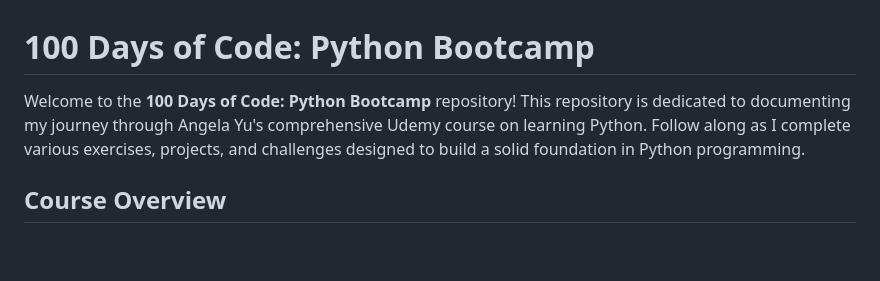
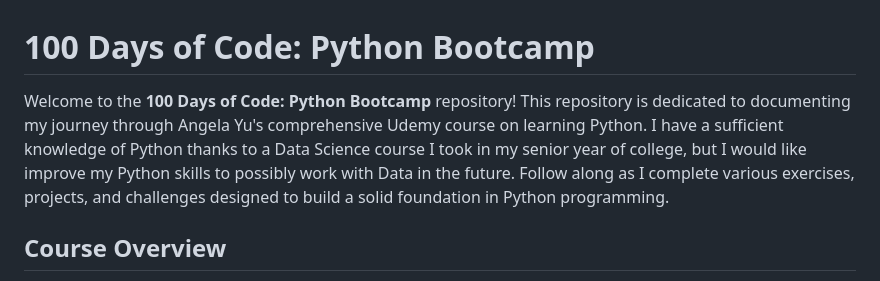
Before and after one commit to ricardoh2021/100-days-of-code-python, a Markdown page: README.md, the part around the change. GitHub-like rendering; blank space fills up the shorter version.

```diff
--- a/README.md
+++ b/README.md
@@ -1,6 +1,6 @@
 # 100 Days of Code: Python Bootcamp
 
-Welcome to the **100 Days of Code: Python Bootcamp** repository! This repository is dedicated to documenting my journey through Angela Yu's comprehensive Udemy course on learning Python. Follow along as I complete various exercises, projects, and challenges designed to build a solid foundation in Python programming.
+Welcome to the **100 Days of Code: Python Bootcamp** repository! This repository is dedicated to documenting my journey through Angela Yu's comprehensive Udemy course on learning Python. I have a sufficient knowledge of Python thanks to a Data Science course I took in my senior year of college, but I would like improve my Python skills to possibly work with Data in the future. Follow along as I complete various exercises, projects, and challenges designed to build a solid foundation in Python programming.
 
 ## Course Overview
 
```
